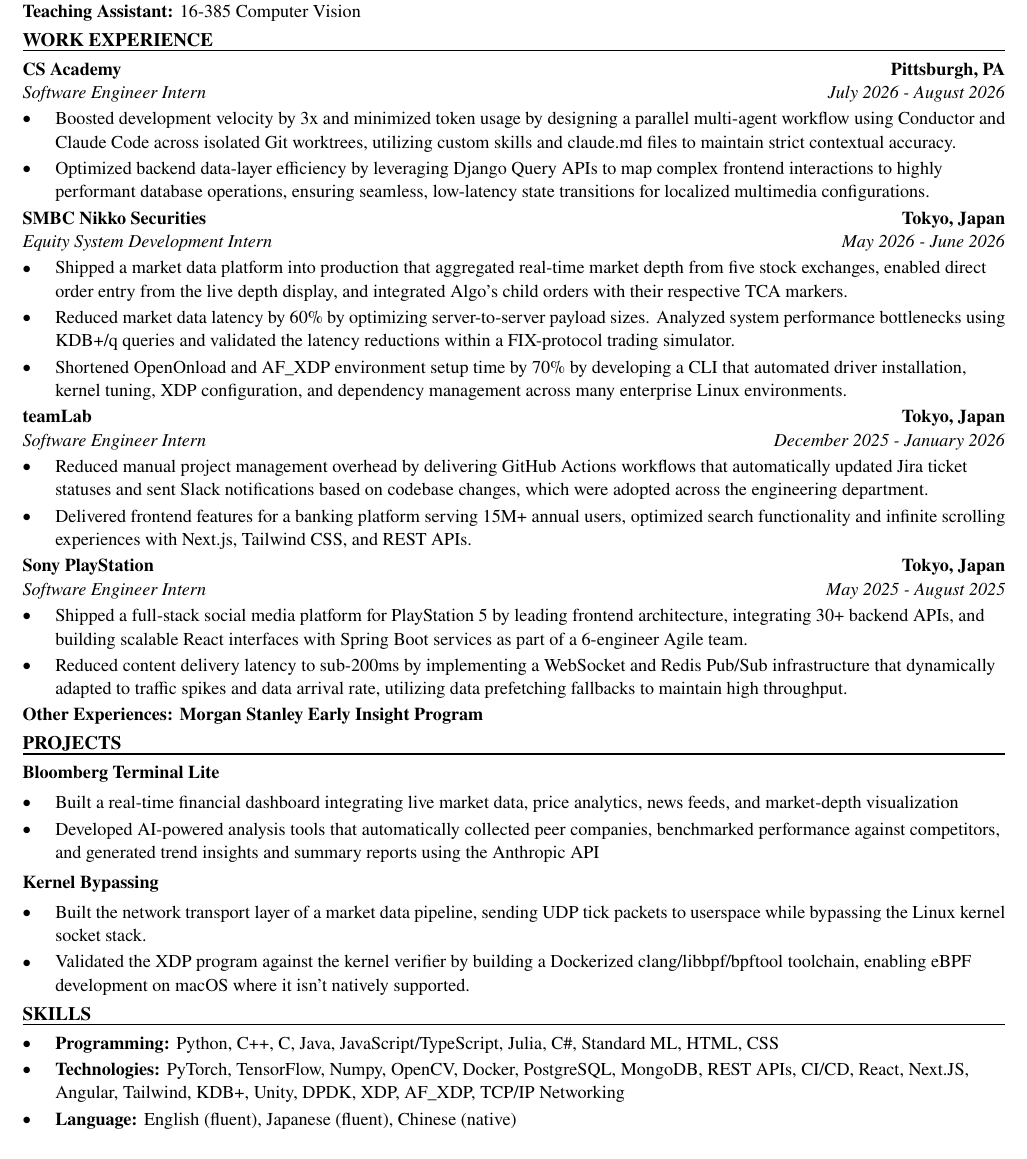
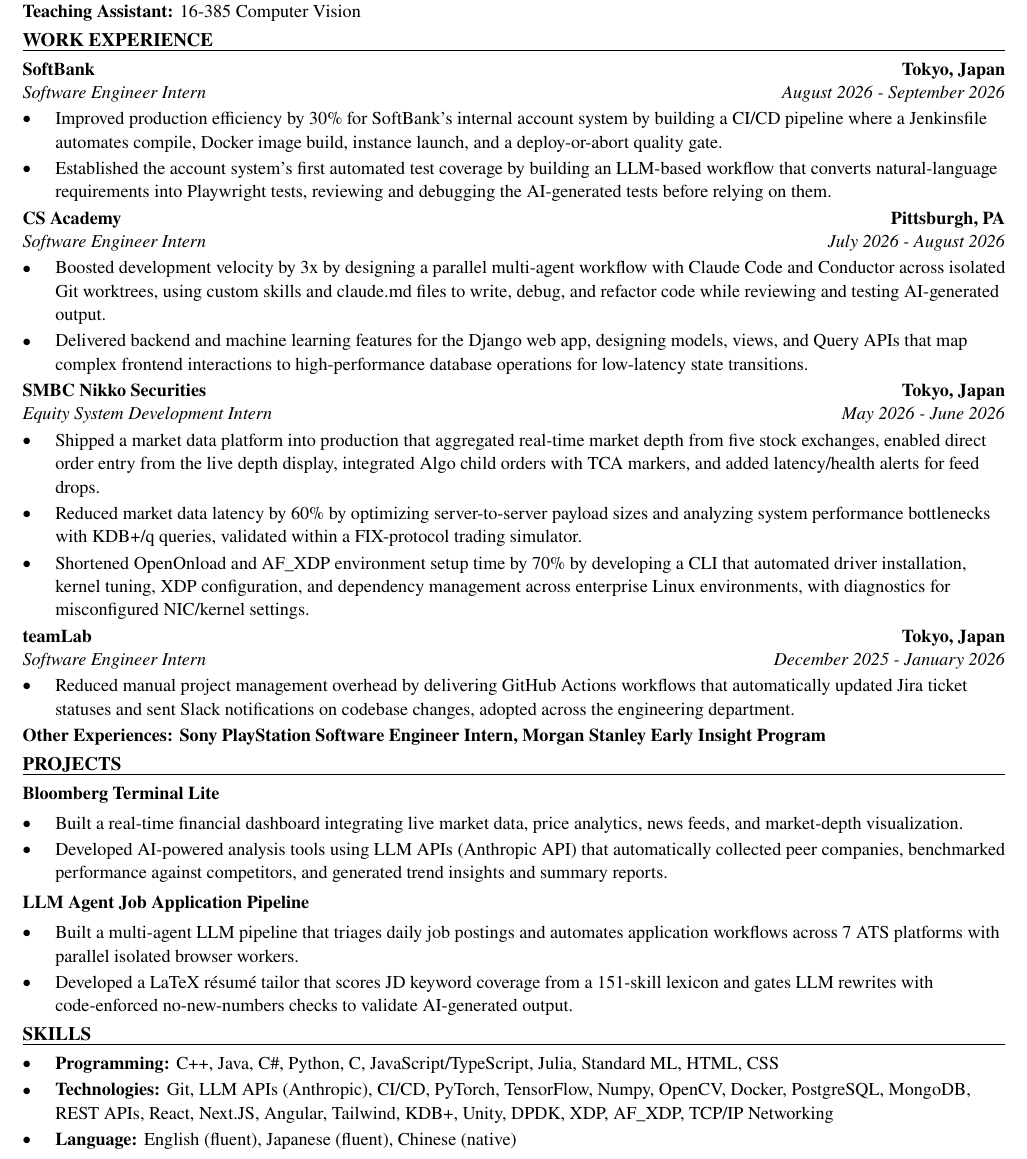
Before and after one commit to xinyichan04/resume, a LaTeX CV (resume.tex, which reads skills.tex): part of the page, cut so that both start at the same text. Compiled offline with pdfLaTeX.

Commit message:
Tailor for UiPath: Software Engineer Intern (ATS score 100.0 -> 100.0)

```diff
--- a/resume.tex
+++ b/resume.tex
@@ -50,43 +50,42 @@
 \textbf{Teaching Assistant:} 16-385 Computer Vision
 
 \section*{WORK EXPERIENCE}
+\entry{SoftBank}{Tokyo, Japan}{Software Engineer Intern}{August 2026 - September 2026}
+\begin{itemize}
+  \item Improved production efficiency by 30\% for SoftBank's internal account system by building a CI/CD pipeline where a Jenkinsfile automates compile, Docker image build, instance launch, and a deploy-or-abort quality gate.
+  \item Established the account system's first automated test coverage by building an LLM-based workflow that converts natural-language requirements into Playwright tests, reviewing and debugging the AI-generated tests before relying on them.
+\end{itemize}
+
 \entry{CS Academy}{Pittsburgh, PA}{Software Engineer Intern}{July 2026 - August 2026}
 \begin{itemize}
-  \item Boosted development velocity by 3x and minimized token usage by designing a parallel multi-agent workflow using Conductor and Claude Code across isolated Git worktrees, utilizing custom skills and claude.md files to maintain strict contextual accuracy.
-  \item Optimized backend data-layer efficiency by leveraging Django Query APIs to map complex frontend interactions to highly performant database operations, ensuring seamless, low-latency state transitions for localized multimedia configurations.
+  \item Boosted development velocity by 3x by designing a parallel multi-agent workflow with Claude Code and Conductor across isolated Git worktrees, using custom skills and claude.md files to write, debug, and refactor code while reviewing and testing AI-generated output.
+  \item Delivered backend and machine learning features for the Django web app, designing models, views, and Query APIs that map complex frontend interactions to high-performance database operations for low-latency state transitions.
 \end{itemize}
 
 \entry{SMBC Nikko Securities}{Tokyo, Japan}{Equity System Development Intern}{May 2026 - June 2026}
 \begin{itemize}
-  \item Shipped a market data platform into production that aggregated real-time market depth from five stock exchanges, enabled direct order entry from the live depth display, and integrated Algo's child orders with their respective TCA markers.
-  \item Reduced market data latency by 60\% by optimizing server-to-server payload sizes. Analyzed system performance bottlenecks using KDB+/q queries and validated the latency reductions within a FIX-protocol trading simulator.
-  \item Shortened OpenOnload and AF\_XDP environment setup time by 70\% by developing a CLI that automated driver installation, kernel tuning, XDP configuration, and dependency management across many enterprise Linux environments.
+  \item Shipped a market data platform into production that aggregated real-time market depth from five stock exchanges, enabled direct order entry from the live depth display, integrated Algo child orders with TCA markers, and added latency/health alerts for feed drops.
+  \item Reduced market data latency by 60\% by optimizing server-to-server payload sizes and analyzing system performance bottlenecks with KDB+/q queries, validated within a FIX-protocol trading simulator.
+  \item Shortened OpenOnload and AF\_XDP environment setup time by 70\% by developing a CLI that automated driver installation, kernel tuning, XDP configuration, and dependency management across enterprise Linux environments, with diagnostics for misconfigured NIC/kernel settings.
 \end{itemize}
 
 \entry{teamLab}{Tokyo, Japan}{Software Engineer Intern}{December 2025 - January 2026}
 \begin{itemize}
-  \item Reduced manual project management overhead by delivering GitHub Actions workflows that automatically updated Jira ticket statuses and sent Slack notifications based on codebase changes, which were adopted across the engineering department.
-  \item Delivered frontend features for a banking platform serving 15M+ annual users, optimized search functionality and infinite scrolling experiences with Next.js, Tailwind CSS, and REST APIs.
+  \item Reduced manual project management overhead by delivering GitHub Actions workflows that automatically updated Jira ticket statuses and sent Slack notifications on codebase changes, adopted across the engineering department.
 \end{itemize}
-
-\entry{Sony PlayStation}{Tokyo, Japan}{Software Engineer Intern}{May 2025 - August 2025}
-\begin{itemize}
-  \item Shipped a full-stack social media platform for PlayStation 5 by leading frontend architecture, integrating 30+ backend APIs, and building scalable React interfaces with Spring Boot services as part of a 6-engineer Agile team.
-  \item Reduced content delivery latency to sub-200ms by implementing a WebSocket and Redis Pub/Sub infrastructure that dynamically adapted to traffic spikes and data arrival rate, utilizing data prefetching fallbacks to maintain high throughput.
-\end{itemize}
-\textbf{Other Experiences: Morgan Stanley Early Insight Program}
+\textbf{Other Experiences: Sony PlayStation Software Engineer Intern, Morgan Stanley Early Insight Program}
 
 \section*{PROJECTS}
 \textbf{Bloomberg Terminal Lite}\par\vspace{2pt}
 \begin{itemize}
-  \item Built a real-time financial dashboard integrating live market data, price analytics, news feeds, and market-depth visualization
-  \item Developed AI-powered analysis tools that automatically collected peer companies, benchmarked performance against competitors, and generated trend insights and summary reports using the Anthropic API
+  \item Built a real-time financial dashboard integrating live market data, price analytics, news feeds, and market-depth visualization.
+  \item Developed AI-powered analysis tools using LLM APIs (Anthropic API) that automatically collected peer companies, benchmarked performance against competitors, and generated trend insights and summary reports.
 \end{itemize}
 \vspace{2pt}
-\textbf{Kernel Bypassing}\par\vspace{2pt}
+\textbf{LLM Agent Job Application Pipeline}\par\vspace{2pt}
 \begin{itemize}
-  \item Built the network transport layer of a market data pipeline, sending UDP tick packets to userspace while bypassing the Linux kernel socket stack.
-  \item Validated the XDP program against the kernel verifier by building a Dockerized clang/libbpf/bpftool toolchain, enabling eBPF development on macOS where it isn't natively supported.
+  \item Built a multi-agent LLM pipeline that triages daily job postings and automates application workflows across 7 ATS platforms with parallel isolated browser workers.
+  \item Developed a LaTeX résumé tailor that scores JD keyword coverage from a 151-skill lexicon and gates LLM rewrites with code-enforced no-new-numbers checks to validate AI-generated output.
 \end{itemize}
 
 \input{skills.tex}
--- a/skills.tex
+++ b/skills.tex
@@ -1,7 +1,7 @@
 % SKILLS section: the ONLY part the tailoring system rewrites.
 \section*{SKILLS}
 \begin{itemize}
-  \item \textbf{Programming:} Python, C++, C, Java, JavaScript/TypeScript, Julia, C\#, Standard ML, HTML, CSS
-  \item \textbf{Technologies:} PyTorch, TensorFlow, Numpy, OpenCV, Docker, PostgreSQL, MongoDB, REST APIs, CI/CD, React, Next.JS, Angular, Tailwind, KDB+, Unity, DPDK, XDP, AF\_XDP, TCP/IP Networking
+  \item \textbf{Programming:} C++, Java, C\#, Python, C, JavaScript/TypeScript, Julia, Standard ML, HTML, CSS
+  \item \textbf{Technologies:} Git, LLM APIs (Anthropic), CI/CD, PyTorch, TensorFlow, Numpy, OpenCV, Docker, PostgreSQL, MongoDB, REST APIs, React, Next.JS, Angular, Tailwind, KDB+, Unity, DPDK, XDP, AF\_XDP, TCP/IP Networking
   \item \textbf{Language:} English (fluent), Japanese (fluent), Chinese (native)
 \end{itemize}
```
